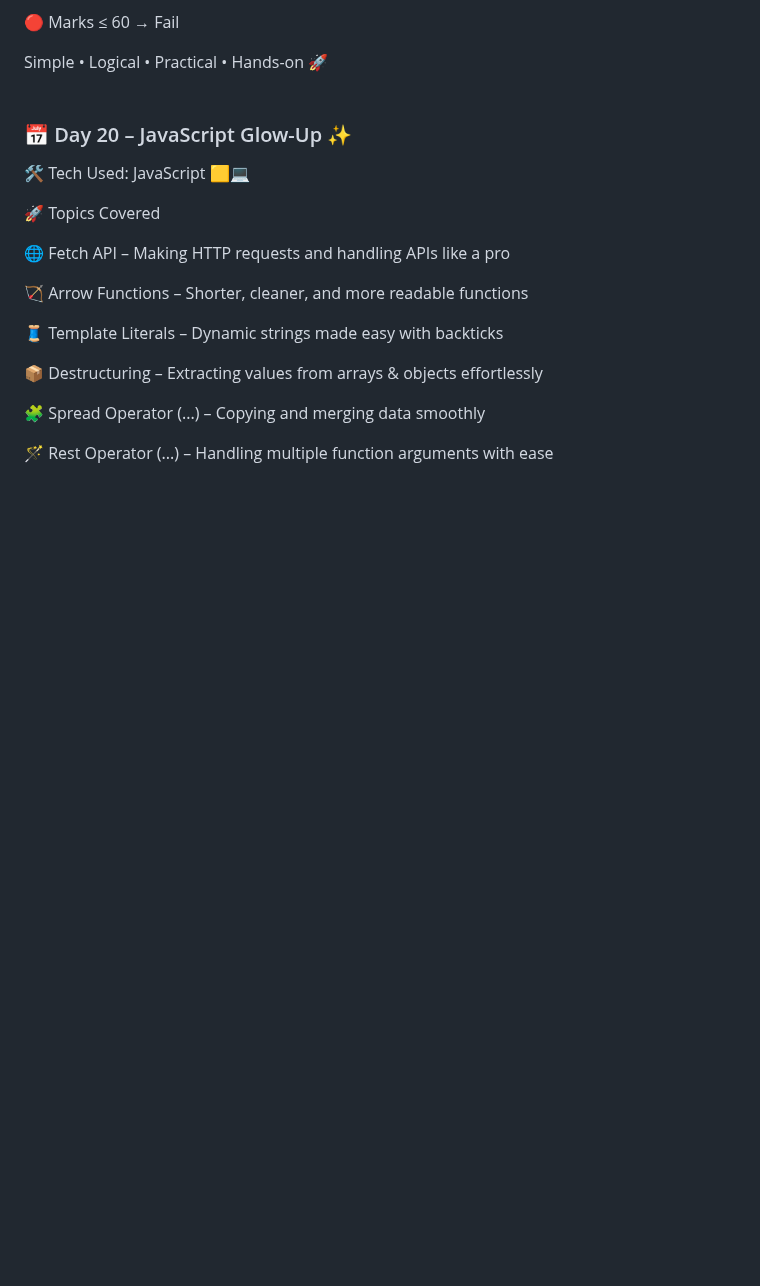
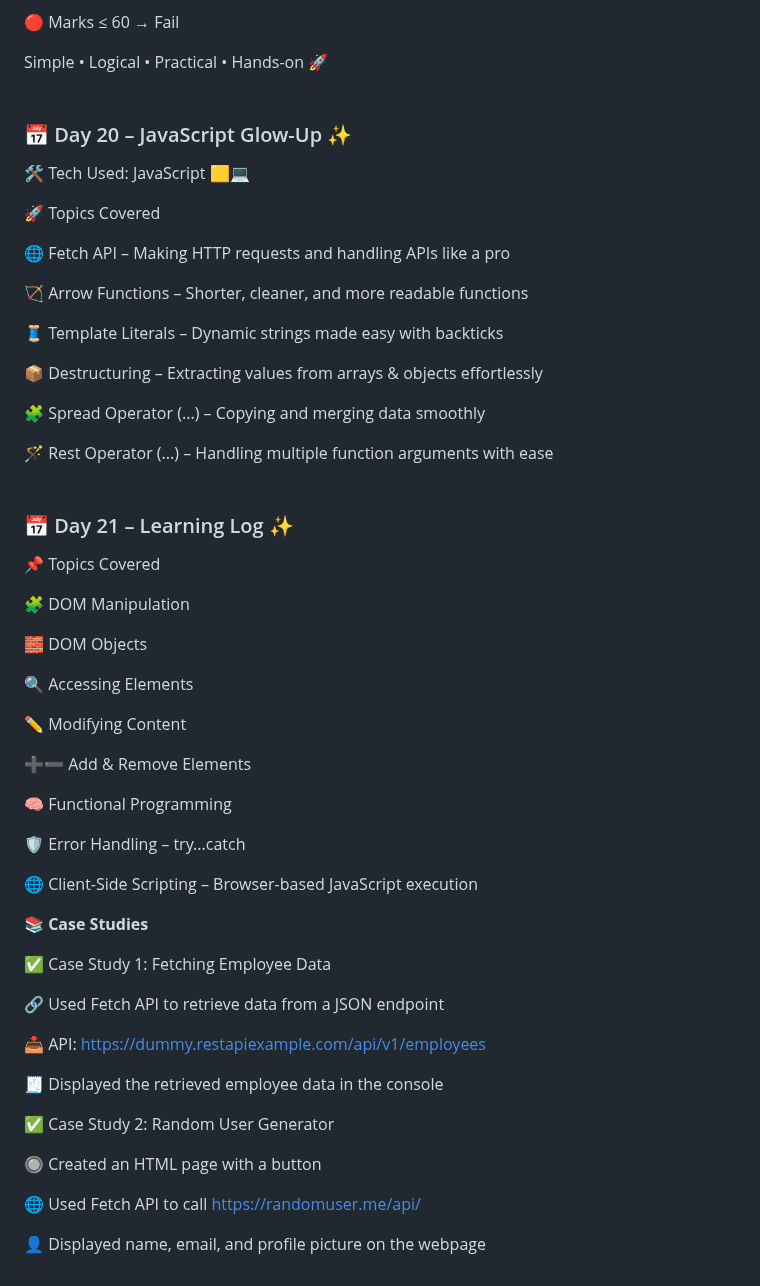
Before and after one commit to SURAPANENI-SURYA-MOUNIKA/Wipro-NGA-.NET-MS-Dynamics, a Markdown page: README.md, the part around the change. GitHub-like rendering; blank space fills up the shorter version.

```diff
--- a/README.md
+++ b/README.md
@@ -575,3 +575,60 @@ Simple • Logical • Practical • Hands-on 🚀
 
 
 🪄 Rest Operator (...) – Handling multiple function arguments with ease
+<br>
+<br>
+### 📅 Day 21 – Learning Log ✨
+
+
+📌 Topics Covered
+
+
+🧩 DOM Manipulation
+
+
+🧱 DOM Objects
+
+
+🔍 Accessing Elements
+
+
+✏️ Modifying Content
+
+
+➕➖ Add & Remove Elements
+
+
+🧠 Functional Programming
+
+
+🛡️ Error Handling – try...catch
+
+
+🌐 Client-Side Scripting – Browser-based JavaScript execution
+
+
+**📚 Case Studies**
+
+
+✅ Case Study 1: Fetching Employee Data
+
+
+🔗 Used Fetch API to retrieve data from a JSON endpoint
+
+
+📥 API: https://dummy.restapiexample.com/api/v1/employees
+
+
+🧾 Displayed the retrieved employee data in the console
+
+
+✅ Case Study 2: Random User Generator
+
+
+🔘 Created an HTML page with a button
+
+
+🌐 Used Fetch API to call https://randomuser.me/api/
+
+
+👤 Displayed name, email, and profile picture on the webpage
```
